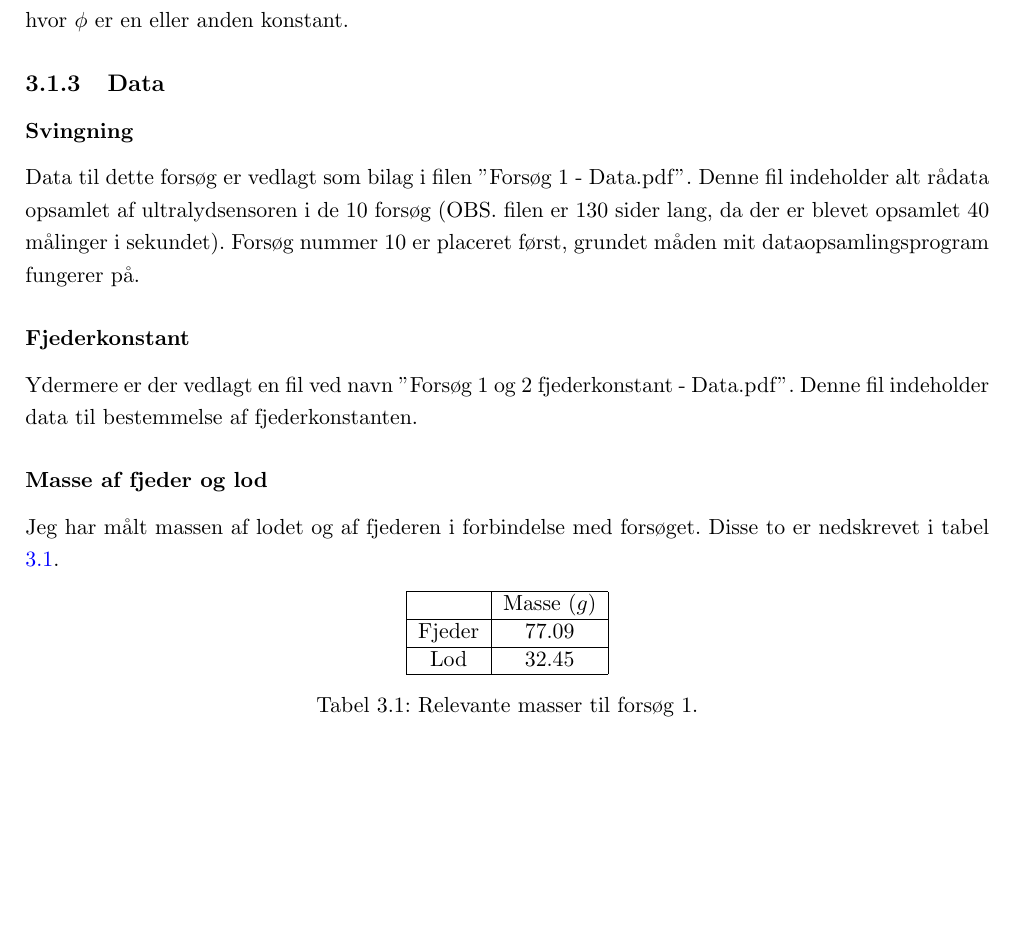
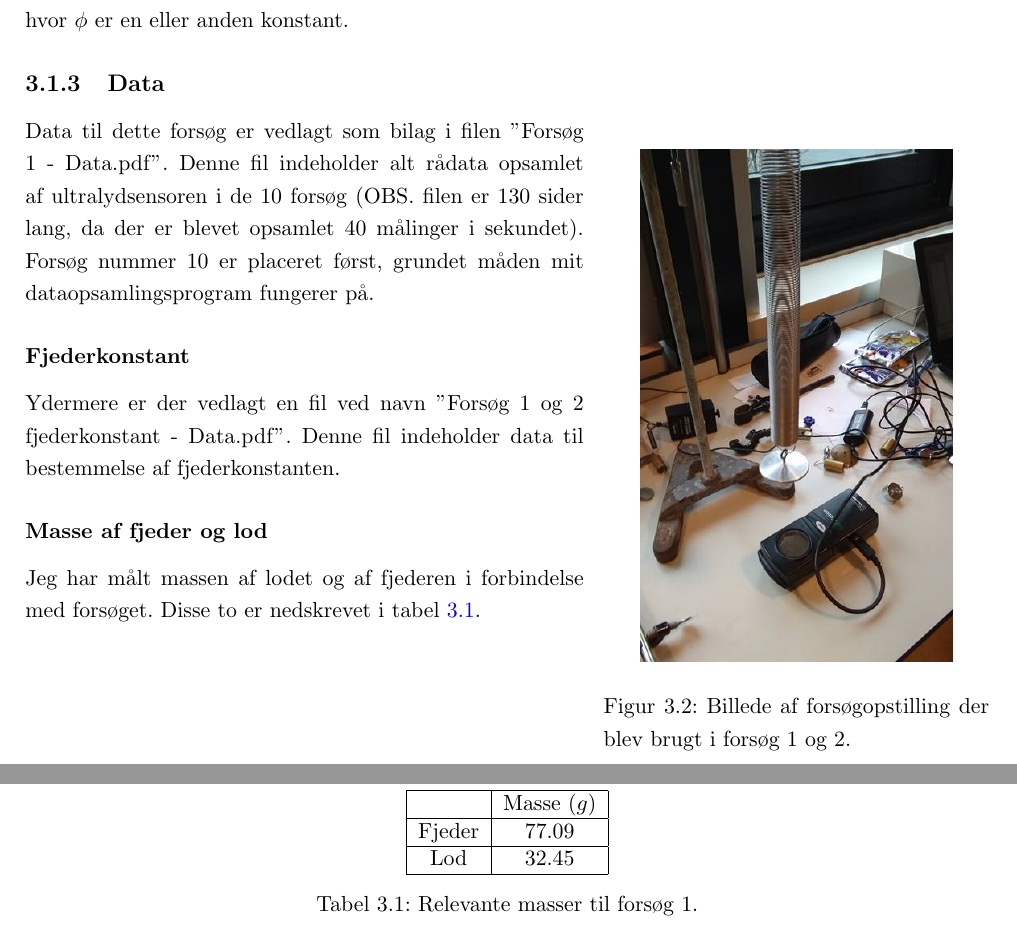
Before and after one commit to mikkelbjoern/SRP---Den-harmoniske-svingning, a LaTeX book (main.tex, which reads Kapitel3/Eksperiment1.tex): part of page 15 of 25 before the commit and two parts of pages 15 and 16 of 25 after it, the two joined at a grey line, cut so that both start at the same text, the shorter picture padded with empty space. Compiled offline with pdfLaTeX.

Commit message:
Tilføjede billede af forsøgsopstilling

```diff
--- a/Kapitel3/Eksperiment1.tex
+++ b/Kapitel3/Eksperiment1.tex
@@ -55,9 +55,15 @@ x(t)=A\sin (\frac{k}{m}t+\phi)
 
 hvor $\phi$ er en eller anden konstant.
 
+\begin{wrapfigure}{r}{0.4\textwidth}
+\centering
+\includegraphics[scale=0.4]{Figurer/Opstilling}
+\caption{Billede af forsøgopstilling der blev brugt i forsøg 1 og 2.}
+\end{wrapfigure}
 
 \subsection{Data}\label{exp1: Data}
-\subsubsection{Svingning}
+
+
 Data til dette forsøg er vedlagt som bilag i filen ''Forsøg 1 - Data.pdf''.
 Denne fil indeholder alt rådata opsamlet af ultralydsensoren i de 10 forsøg (OBS. filen er $130$ sider lang, da der er blevet opsamlet $40$ målinger i sekundet).
 Forsøg nummer 10 er placeret først, grundet måden mit dataopsamlingsprogram fungerer på.
@@ -69,6 +75,7 @@ Denne fil indeholder data til bestemmelse af fjederkonstanten.
 \subsubsection{Masse af fjeder og lod}\label{exp1: Masse af fjeder og lod}
 Jeg har målt massen af lodet og af fjederen i forbindelse med forsøget.
 Disse to er nedskrevet i tabel \ref{tabel: Masser forsog 1}.
+\pagebreak
 \begin{table}[h]
 \centering
 \begin{tabular}{|c|c|}
```
Also changed, not shown: Figurer/Opstilling.jpg (added).
